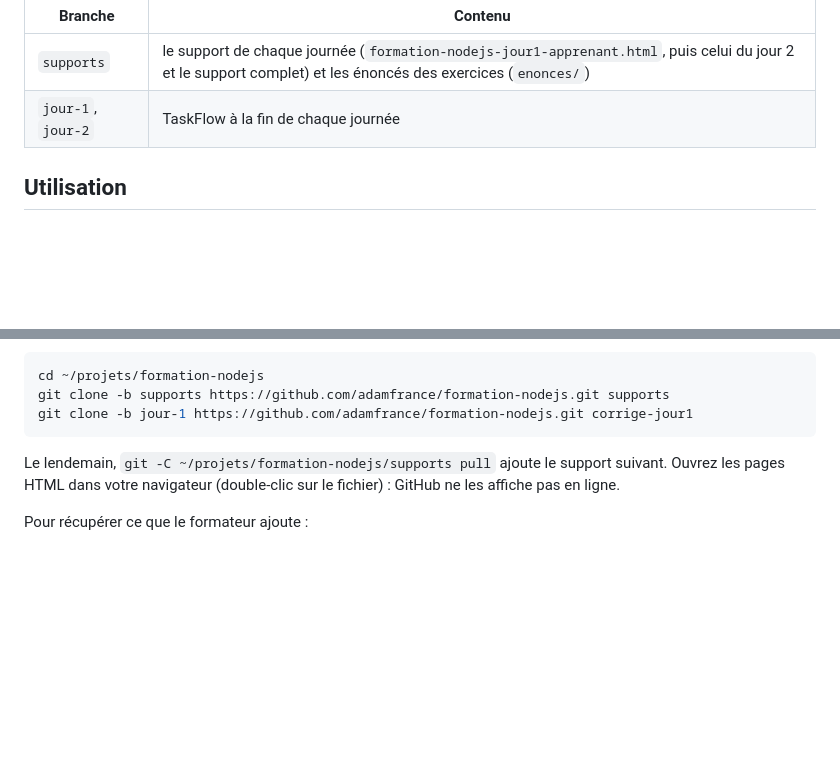
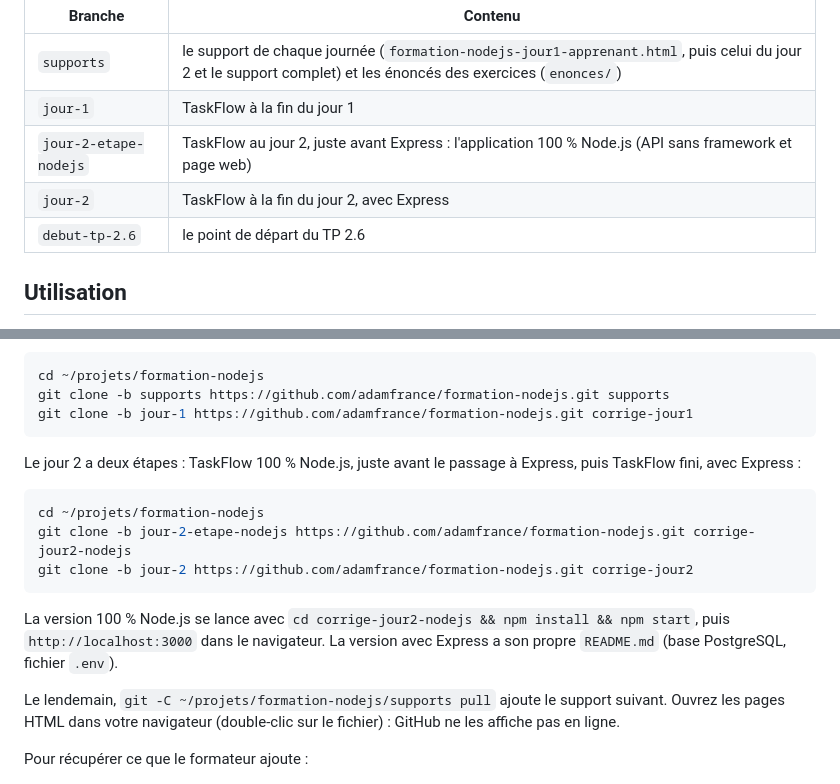
Before and after one commit to adamfrance/formation-nodejs, a Markdown page: README.md, 2 parts joined by grey strips. Drawn GitHub-style; blank space fills up the shorter version.

Commit message:
README : les deux étapes du jour 2

````diff
--- a/README.md
+++ b/README.md
@@ -17,7 +17,10 @@ Le reste arrive en fin de journée, sur des branches de ce dépôt :
 | Branche | Contenu |
 |---|---|
 | `supports` | le support de chaque journée (`formation-nodejs-jour1-apprenant.html`, puis celui du jour 2 et le support complet) et les énoncés des exercices (`enonces/`) |
-| `jour-1`, `jour-2` | TaskFlow à la fin de chaque journée |
+| `jour-1` | TaskFlow à la fin du jour 1 |
+| `jour-2-etape-nodejs` | TaskFlow au jour 2, juste avant Express : l'application 100 % Node.js (API sans framework et page web) |
+| `jour-2` | TaskFlow à la fin du jour 2, avec Express |
+| `debut-tp-2.6` | le point de départ du TP 2.6 |
 
 ## Utilisation
 
@@ -35,6 +38,16 @@ cd ~/projets/formation-nodejs
 git clone -b supports https://github.com/adamfrance/formation-nodejs.git supports
 git clone -b jour-1 https://github.com/adamfrance/formation-nodejs.git corrige-jour1
 ```
+
+Le jour 2 a deux étapes : TaskFlow 100 % Node.js, juste avant le passage à Express, puis TaskFlow fini, avec Express :
+
+```bash
+cd ~/projets/formation-nodejs
+git clone -b jour-2-etape-nodejs https://github.com/adamfrance/formation-nodejs.git corrige-jour2-nodejs
+git clone -b jour-2 https://github.com/adamfrance/formation-nodejs.git corrige-jour2
+```
+
+La version 100 % Node.js se lance avec `cd corrige-jour2-nodejs && npm install && npm start`, puis `http://localhost:3000` dans le navigateur. La version avec Express a son propre `README.md` (base PostgreSQL, fichier `.env`).
 
 Le lendemain, `git -C ~/projets/formation-nodejs/supports pull` ajoute le support suivant. Ouvrez les pages HTML dans votre navigateur (double-clic sur le fichier) : GitHub ne les affiche pas en ligne.
 
````
